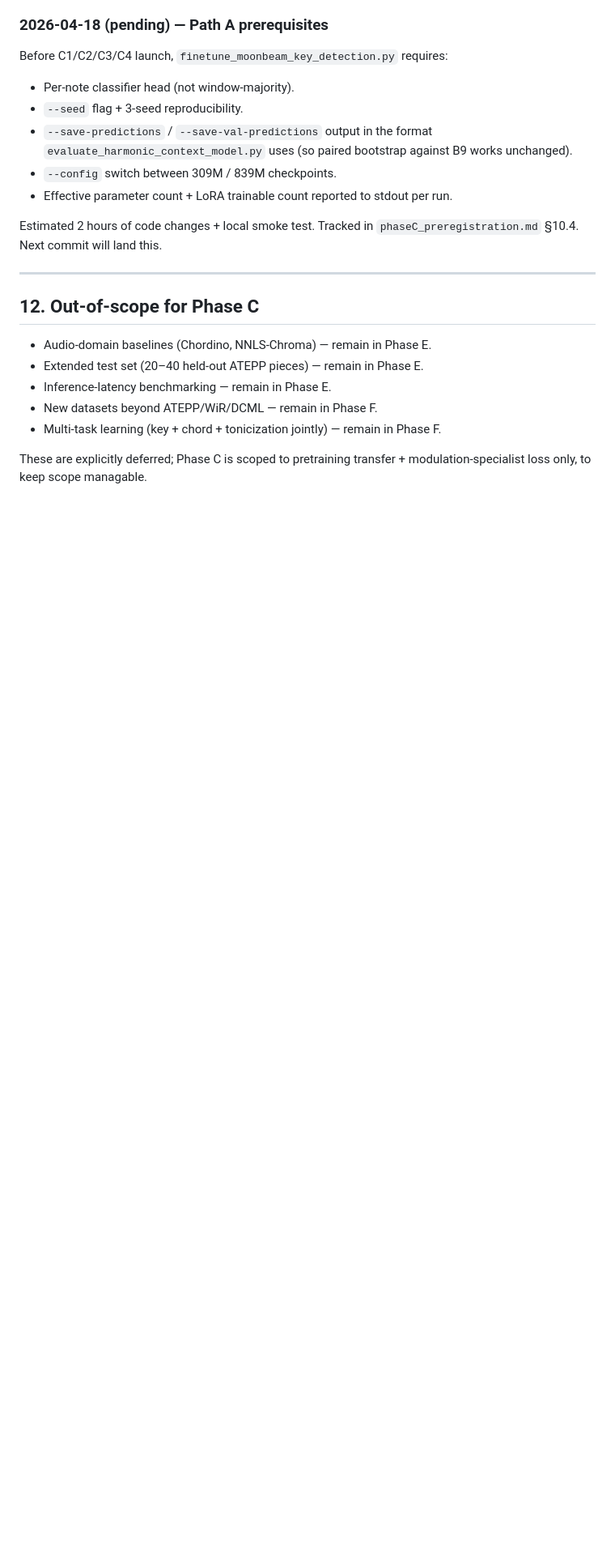
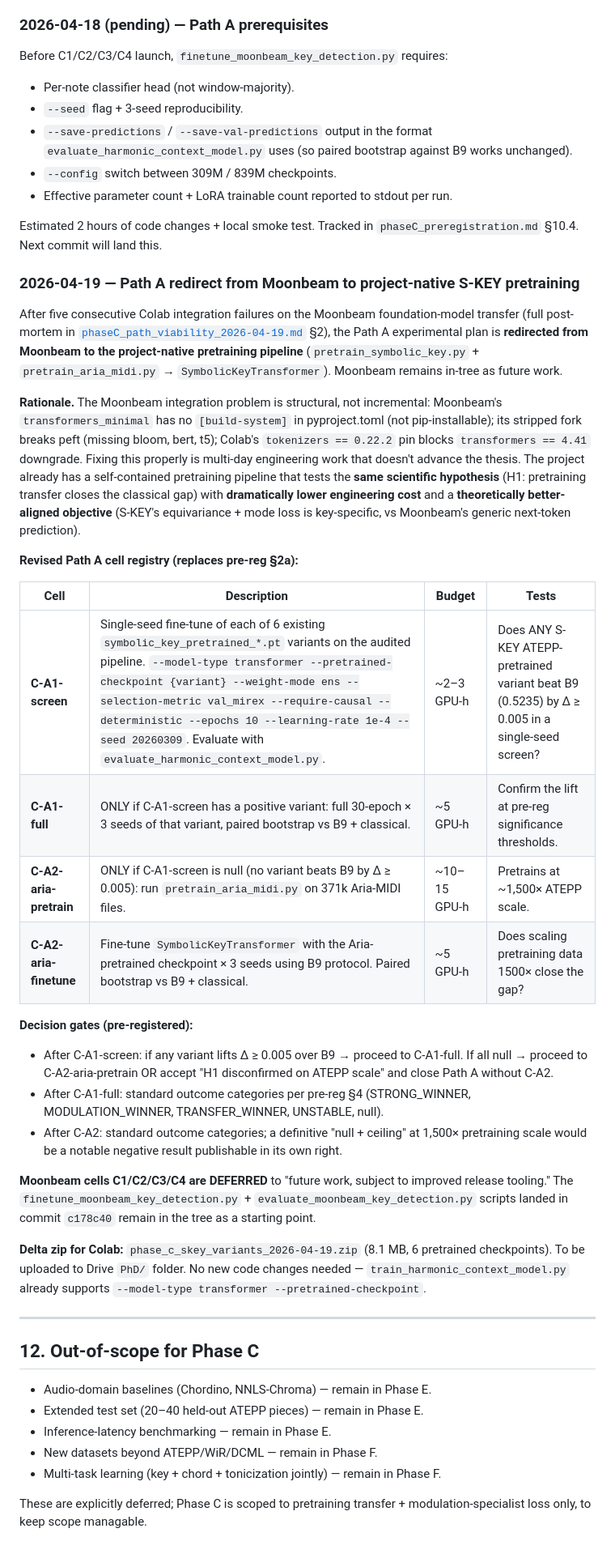
Before and after one commit to ruisuphd/just-intonation-ai-function, a Markdown page: research_data/phaseC_preregistration.md, the part around the change. Shown at 81% size. Drawn GitHub-style; blank space fills up the shorter version.

Commit message:
research(Phase C): redirect Path A from Moonbeam → project-native S-KEY
User approved the pivot after the viability analysis (a9857e5). Amending the
pre-registration §11 with the new experimental plan:

  C-A1-screen (~2-3 GPU-h): 1-seed fine-tune of each of 6 existing
      symbolic_key_pretrained_*.pt variants, screening threshold Δ ≥ 0.005
      vs B9 (0.5235). Answers: "Does S-KEY ATEPP pretraining survive the
      audited evaluation pipeline?" The pre-audit evidence (+0.002 null lift)
      may have been a bug artefact; this tests cleanly.

  C-A1-full (~5 GPU-h, conditional): 30-epoch × 3 seeds of the screening
      winner, with paired bootstrap vs B9 AND classical.

  C-A2-aria-pretrain + finetune (~15-20 GPU-h, conditional): S-KEY
      pretraining on 371k Aria-MIDI files (~1500× ATEPP scale), then
      3-seed fine-tune. Tests scale hypothesis.

Decision gates pre-registered. Outcome categories (STRONG_WINNER,
MODULATION_WINNER, TRANSFER_WINNER, UNSTABLE, null) from §4 unchanged.

Moonbeam DEFERRED to future work. Scripts from c178c40 remain in-tree.

Package: phase_c_skey_variants_2026-04-19.zip (8.1 MB) — 6 pretrained
checkpoints for Drive upload. No code changes needed; train_harmonic_context_model.py
already supports --model-type transformer --pretrained-checkpoint.

Co-Authored-By: Claude Opus 4.7 (1M context) <noreply@anthropic.com>

```diff
--- a/research_data/phaseC_preregistration.md
+++ b/research_data/phaseC_preregistration.md
@@ -278,6 +278,31 @@ Before C1/C2/C3/C4 launch, `finetune_moonbeam_key_detection.py` requires:
 
 Estimated 2 hours of code changes + local smoke test. Tracked in `phaseC_preregistration.md` §10.4. Next commit will land this.
 
+### 2026-04-19 — Path A redirect from Moonbeam to project-native S-KEY pretraining
+
+After five consecutive Colab integration failures on the Moonbeam foundation-model transfer (full post-mortem in [`phaseC_path_viability_2026-04-19.md`](phaseC_path_viability_2026-04-19.md) §2), the Path A experimental plan is **redirected from Moonbeam to the project-native pretraining pipeline** (`pretrain_symbolic_key.py` + `pretrain_aria_midi.py` → `SymbolicKeyTransformer`). Moonbeam remains in-tree as future work.
+
+**Rationale.** The Moonbeam integration problem is structural, not incremental: Moonbeam's `transformers_minimal` has no `[build-system]` in pyproject.toml (not pip-installable); its stripped fork breaks peft (missing bloom, bert, t5); Colab's `tokenizers == 0.22.2` pin blocks `transformers == 4.41` downgrade. Fixing this properly is multi-day engineering work that doesn't advance the thesis. The project already has a self-contained pretraining pipeline that tests the **same scientific hypothesis** (H1: pretraining transfer closes the classical gap) with **dramatically lower engineering cost** and a **theoretically better-aligned objective** (S-KEY's equivariance + mode loss is key-specific, vs Moonbeam's generic next-token prediction).
+
+**Revised Path A cell registry (replaces pre-reg §2a):**
+
+| Cell | Description | Budget | Tests |
+|---|---|---|---|
+| **C-A1-screen** | Single-seed fine-tune of each of 6 existing `symbolic_key_pretrained_*.pt` variants on the audited pipeline. `--model-type transformer --pretrained-checkpoint {variant} --weight-mode ens --selection-metric val_mirex --require-causal --deterministic --epochs 10 --learning-rate 1e-4 --seed 20260309`. Evaluate with `evaluate_harmonic_context_model.py`. | ~2–3 GPU-h | Does ANY S-KEY ATEPP-pretrained variant beat B9 (0.5235) by Δ ≥ 0.005 in a single-seed screen? |
+| **C-A1-full** | ONLY if C-A1-screen has a positive variant: full 30-epoch × 3 seeds of that variant, paired bootstrap vs B9 + classical. | ~5 GPU-h | Confirm the lift at pre-reg significance thresholds. |
+| **C-A2-aria-pretrain** | ONLY if C-A1-screen is null (no variant beats B9 by Δ ≥ 0.005): run `pretrain_aria_midi.py` on 371k Aria-MIDI files. | ~10–15 GPU-h | Pretrains at ~1,500× ATEPP scale. |
+| **C-A2-aria-finetune** | Fine-tune `SymbolicKeyTransformer` with the Aria-pretrained checkpoint × 3 seeds using B9 protocol. Paired bootstrap vs B9 + classical. | ~5 GPU-h | Does scaling pretraining data 1500× close the gap? |
+
+**Decision gates (pre-registered):**
+
+- After C-A1-screen: if any variant lifts Δ ≥ 0.005 over B9 → proceed to C-A1-full. If all null → proceed to C-A2-aria-pretrain OR accept "H1 disconfirmed on ATEPP scale" and close Path A without C-A2.
+- After C-A1-full: standard outcome categories per pre-reg §4 (STRONG_WINNER, MODULATION_WINNER, TRANSFER_WINNER, UNSTABLE, null).
+- After C-A2: standard outcome categories; a definitive "null + ceiling" at 1,500× pretraining scale would be a notable negative result publishable in its own right.
+
+**Moonbeam cells C1/C2/C3/C4 are DEFERRED** to "future work, subject to improved release tooling." The `finetune_moonbeam_key_detection.py` + `evaluate_moonbeam_key_detection.py` scripts landed in commit `c178c40` remain in the tree as a starting point.
+
+**Delta zip for Colab:** `phase_c_skey_variants_2026-04-19.zip` (8.1 MB, 6 pretrained checkpoints). To be uploaded to Drive `PhD/` folder. No new code changes needed — `train_harmonic_context_model.py` already supports `--model-type transformer --pretrained-checkpoint`.
+
 ---
 
 ## 12. Out-of-scope for Phase C
```
